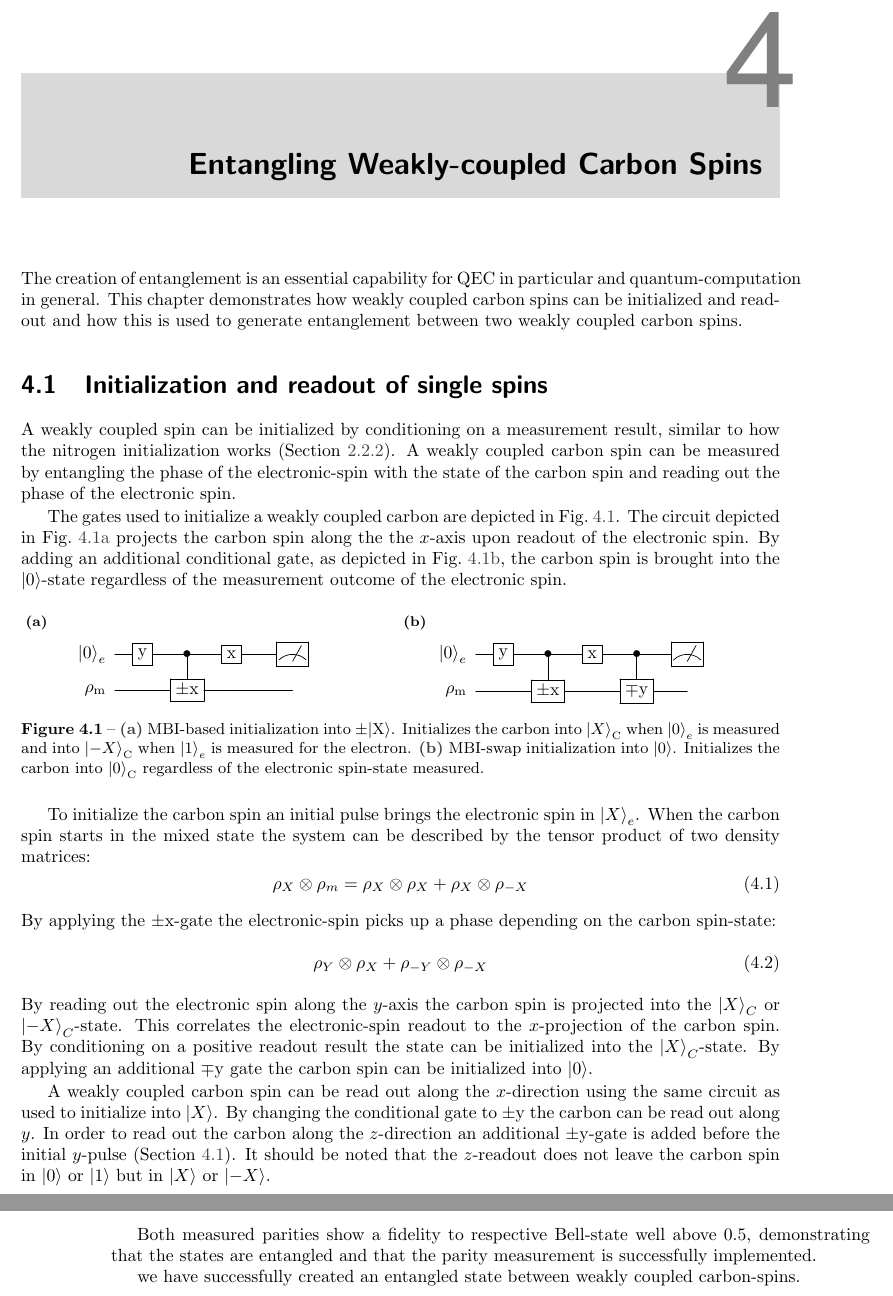
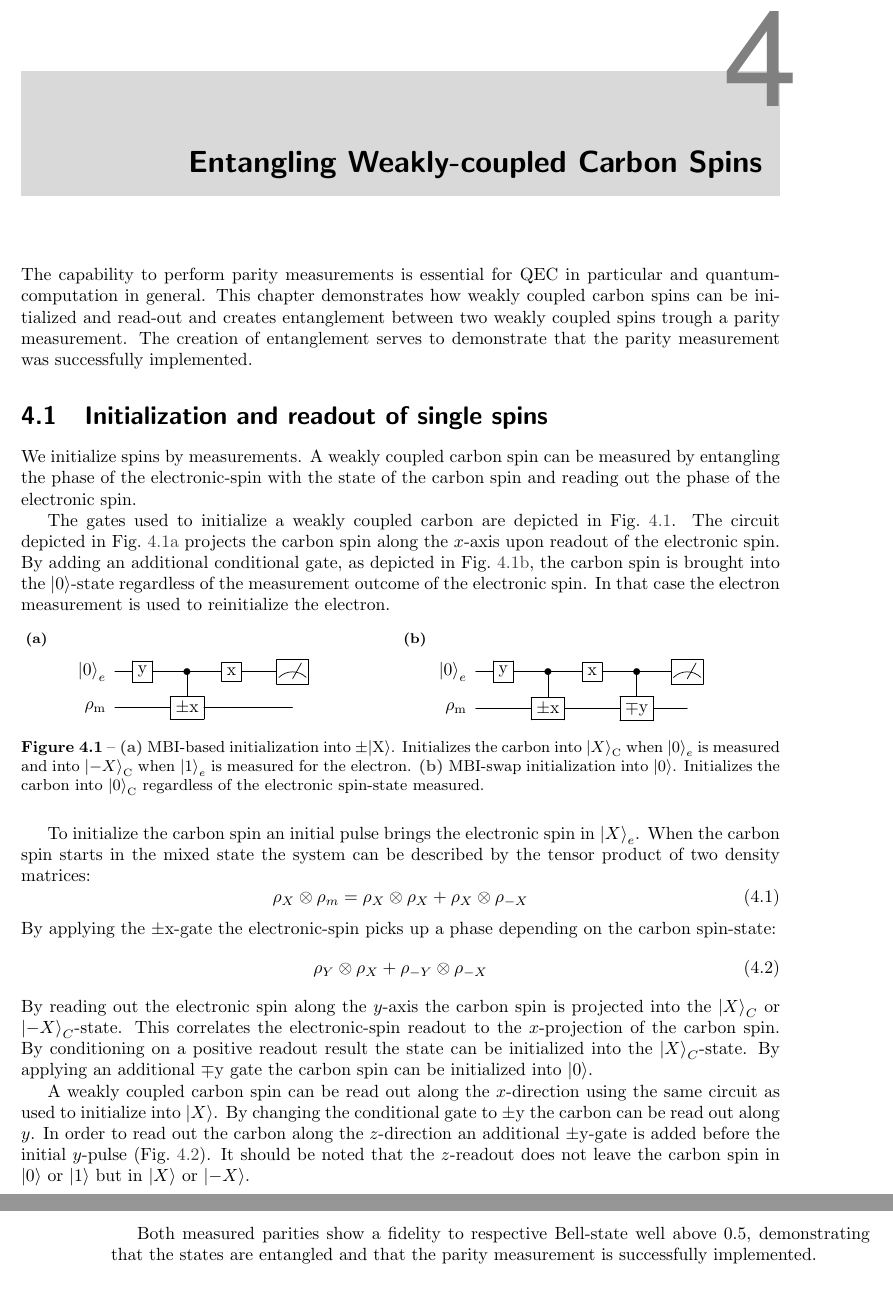
Before and after one commit to AdriaanRol/MasterThesis, a LaTeX thesis (main.tex, which reads Controlling_weakly_coupled_carbon_spins.tex): two parts of pages 25 and 28 of 39, joined at a grey line, cut so that both start at the same text. Compiled offline with pdfLaTeX.

Commit message:
Updated ch4

```diff
--- a/Controlling_weakly_coupled_carbon_spins.tex
+++ b/Controlling_weakly_coupled_carbon_spins.tex
@@ -1,17 +1,19 @@
 \chapter{Entangling Weakly-coupled Carbon Spins}
 \label{chap:control_weakly_carbon}
-The creation of entanglement is an essential capability for QEC in particular and quantum-computation in general.
-This chapter demonstrates how weakly coupled carbon spins can be initialized and read-out and how this is used to generate entanglement between two weakly coupled carbon spins.
+The capability to perform parity measurements is essential for QEC in particular and quantum-computation in general.
+This chapter demonstrates how weakly coupled carbon spins can be initialized and read-out and creates entanglement between two weakly coupled spins trough a parity measurement.
+The creation of entanglement serves to demonstrate that the parity measurement was successfully implemented.
 
 \section{Initialization and readout of single spins}
 \label{sec:carbon_init_and_readout}
-A weakly coupled spin can be initialized by conditioning on a measurement result, similar to how the nitrogen initialization works (\cref{sec:nitrogen_spin_control}).
+We initialize spins by measurements.
 A weakly coupled carbon spin can be measured by entangling the phase of the electronic-spin with the state of the carbon spin and reading out the phase of the electronic spin.
 
 %Explain Readout.
 The gates used to initialize a weakly coupled carbon are depicted in \cref{fig:gate_circuit_initialization}.
-The circuit depicted in \cref{fig:gate_circuit_mbi_x-init} projects the carbon spin along the the $x$-axis upon readout of the electronic spin.
+The circuit depicted in \cref{fig:gate_circuit_mbi_x-init} projects the carbon spin along the $x$-axis upon readout of the electronic spin.
 By adding an additional conditional gate, as depicted in \cref{fig:gate_circuit_mbi_swap-init}, the carbon spin is brought into the $\ket{0}$-state regardless of the measurement outcome of the electronic spin.
+In that case the electron measurement is used to reinitialize the electron.
 
 %Explain Initialization.
 \begin{figure}[htbp]
@@ -282,5 +284,3 @@ $ with  $76.60 \pm 1.74\%$ fidelity.
 
 \paragraph{ }
 Both measured parities show a fidelity to respective Bell-state well above 0.5, demonstrating that the states are entangled and that the parity measurement is successfully implemented.
-
-we have successfully created an entangled state between weakly coupled carbon-spins.
```
Also changed, not shown: Controlling_weakly_coupled_carbon_spins.tex (12 more changed lines).
